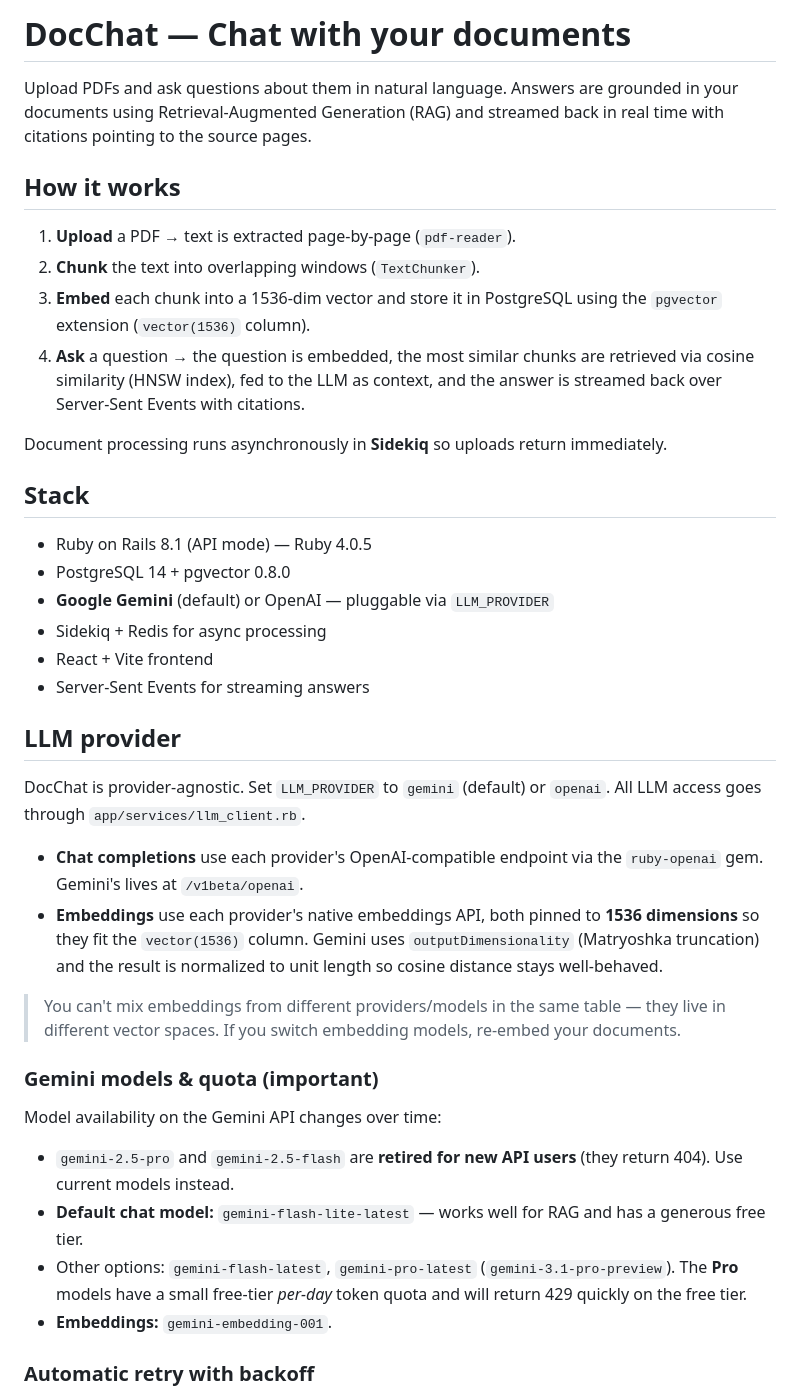
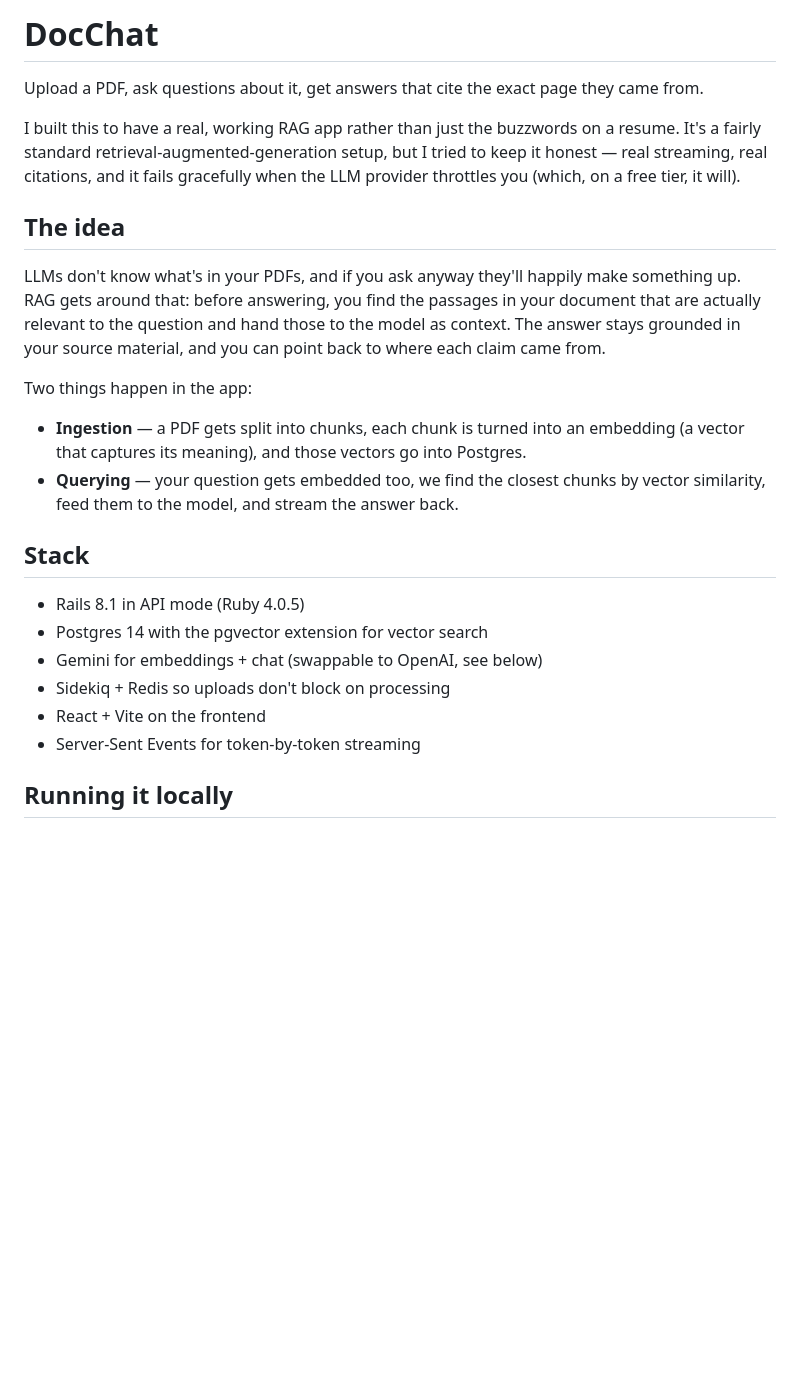
Before and after one commit to dev1999vi/docchat, a Markdown page: README.md, the part around one of its changes. Drawn GitHub-style; blank space fills up the shorter version.

```diff
--- a/README.md
+++ b/README.md
@@ -1,59 +1,26 @@
-# DocChat — Chat with your documents
+# DocChat
 
-Upload PDFs and ask questions about them in natural language. Answers are
-grounded in your documents using Retrieval-Augmented Generation (RAG) and
-streamed back in real time with citations pointing to the source pages.
+Upload a PDF, ask questions about it, get answers that cite the exact page they came from.
 
-## How it works
+I built this to have a real, working RAG app rather than just the buzzwords on a resume. It's a fairly standard retrieval-augmented-generation setup, but I tried to keep it honest — real streaming, real citations, and it fails gracefully when the LLM provider throttles you (which, on a free tier, it will).
 
-1. **Upload** a PDF → text is extracted page-by-page (`pdf-reader`).
-2. **Chunk** the text into overlapping windows (`TextChunker`).
-3. **Embed** each chunk into a 1536-dim vector and store it in PostgreSQL using
-   the `pgvector` extension (`vector(1536)` column).
-4. **Ask** a question → the question is embedded, the most similar chunks are
-   retrieved via cosine similarity (HNSW index), fed to the LLM as context, and
-   the answer is streamed back over Server-Sent Events with citations.
+## The idea
 
-Document processing runs asynchronously in **Sidekiq** so uploads return
-immediately.
+LLMs don't know what's in your PDFs, and if you ask anyway they'll happily make something up. RAG gets around that: before answering, you find the passages in your document that are actually relevant to the question and hand those to the model as context. The answer stays grounded in your source material, and you can point back to where each claim came from.
+
+Two things happen in the app:
+
+- **Ingestion** — a PDF gets split into chunks, each chunk is turned into an embedding (a vector that captures its meaning), and those vectors go into Postgres.
+- **Querying** — your question gets embedded too, we find the closest chunks by vector similarity, feed them to the model, and stream the answer back.
 
 ## Stack
 
-- Ruby on Rails 8.1 (API mode) — Ruby 4.0.5
-- PostgreSQL 14 + pgvector 0.8.0
-- **Google Gemini** (default) or OpenAI — pluggable via `LLM_PROVIDER`
-- Sidekiq + Redis for async processing
-- React + Vite frontend
-- Server-Sent Events for streaming answers
+- Rails 8.1 in API mode (Ruby 4.0.5)
+- Postgres 14 with the pgvector extension for vector search
+- Gemini for embeddings + chat (swappable to OpenAI, see below)
+- Sidekiq + Redis so uploads don't block on processing
+- React + Vite on the frontend
+- Server-Sent Events for token-by-token streaming
 
-## LLM provider
+## Running it locally
 
-DocChat is provider-agnostic. Set `LLM_PROVIDER` to `gemini` (default) or
-`openai`. All LLM access goes through `app/services/llm_client.rb`.
-
-- **Chat completions** use each provider's OpenAI-compatible endpoint via the
-  `ruby-openai` gem. Gemini's lives at `/v1beta/openai`.
-- **Embeddings** use each provider's native embeddings API, both pinned to
-  **1536 dimensions** so they fit the `vector(1536)` column. Gemini uses
-  `outputDimensionality` (Matryoshka truncation) and the result is normalized
-  to unit length so cosine distance stays well-behaved.
-
-> You can't mix embeddings from different providers/models in the same table —
-> they live in different vector spaces. If you switch embedding models, re-embed
-> your documents.
-
-### Gemini models & quota (important)
-
-Model availability on the Gemini API changes over time:
-
-- `gemini-2.5-pro` and `gemini-2.5-flash` are **retired for new API users**
-  (they return 404). Use current models instead.
-- **Default chat model:** `gemini-flash-lite-latest` — works well for RAG and
-  has a generous free tier.
-- Other options: `gemini-flash-latest`, `gemini-pro-latest`
-  (`gemini-3.1-pro-preview`). The **Pro** models have a small free-tier
-  *per-day* token quota and will return 429 quickly on the free tier.
-- **Embeddings:** `gemini-embedding-001`.
-
-### Automatic retry with backoff
-
```
Also changed, not shown: other parts of README.md (+59 -60 lines).
